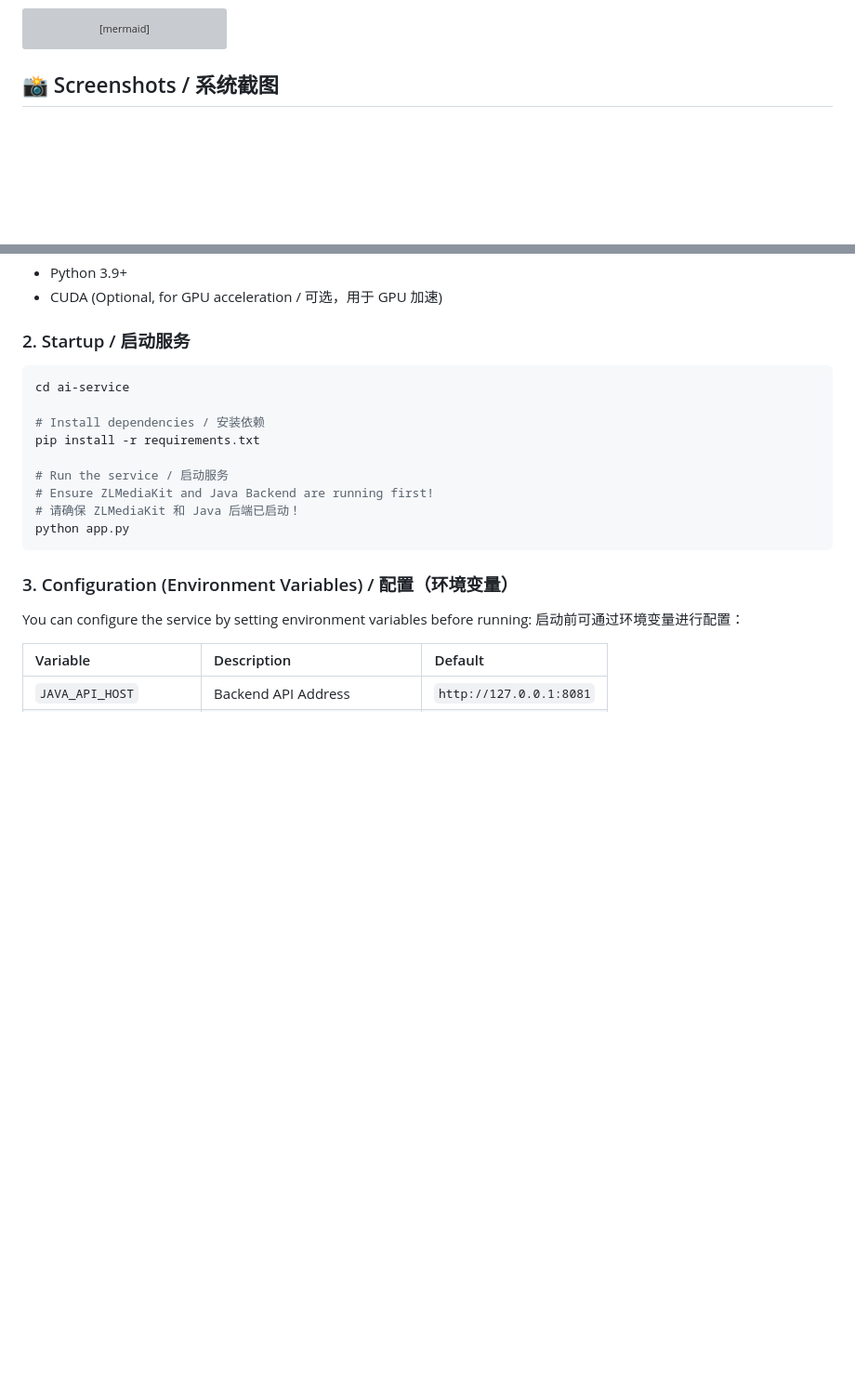
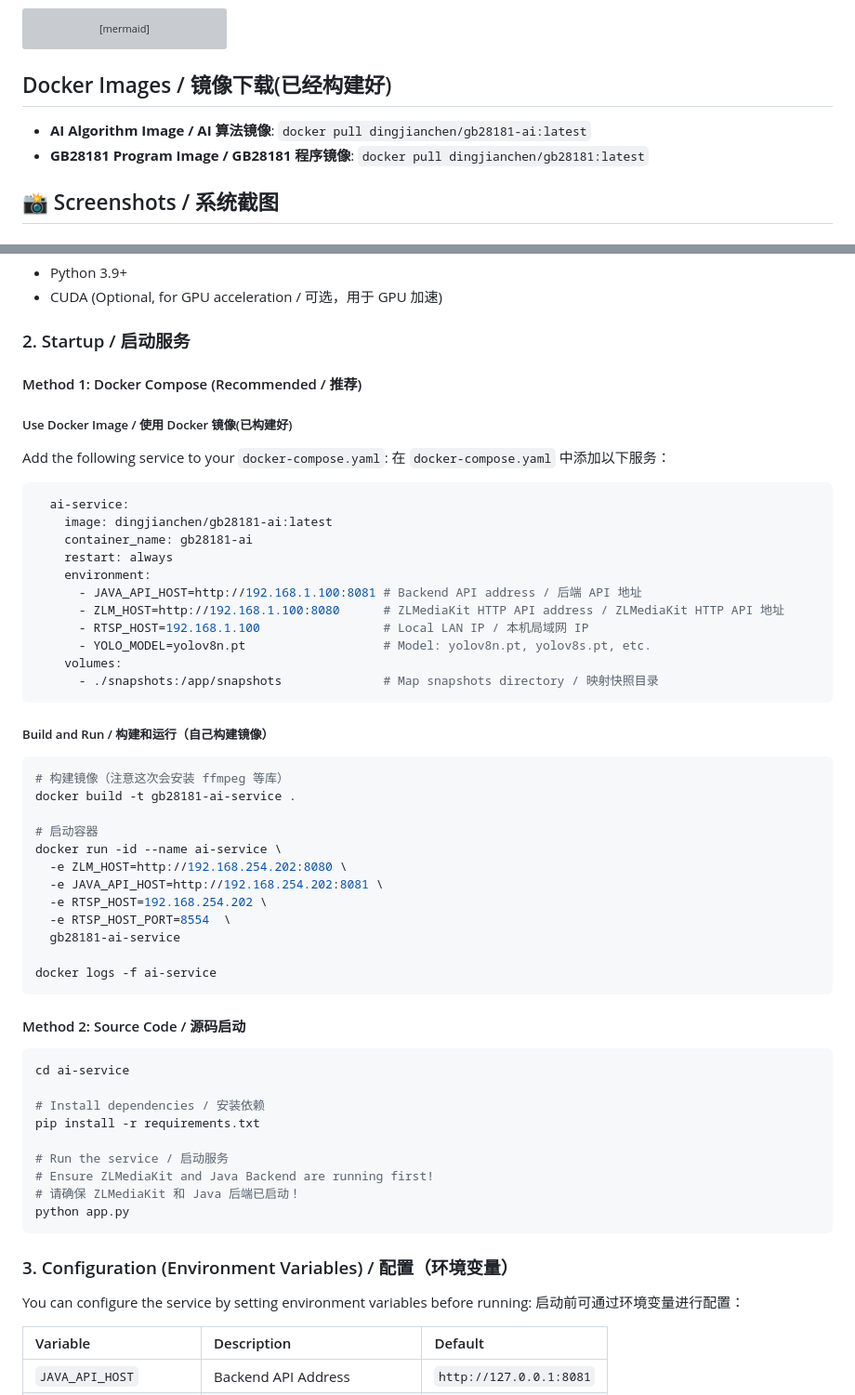
Before and after one commit to OwnDing/gb28181, a Markdown page: README.md, 2 parts joined by grey strips. Shown at 93% size. GitHub-like rendering; blank space fills up the shorter version; grey boxes are pictures that could not be loaded.

````diff
--- a/README.md
+++ b/README.md
@@ -33,6 +33,11 @@ graph TD
     AI -->|RTSP| ZLM
     AI -->|Alarm API| Backend
 ```
+
+## Docker Images / 镜像下载(已经构建好)
+
+- **AI Algorithm Image / AI 算法镜像**: `docker pull dingjianchen/gb28181-ai:latest`
+- **GB28181 Program Image / GB28181 程序镜像**: `docker pull dingjianchen/gb28181:latest`
 
 ## 📸 Screenshots / 系统截图
 
@@ -143,6 +148,43 @@ AI 服务独立运行，连接 ZLMediaKit 处理视频流并进行目标检测
 
 ### 2. Startup / 启动服务
 
+#### Method 1: Docker Compose (Recommended / 推荐)
+
+##### Use Docker Image / 使用 Docker 镜像(已构建好)
+Add the following service to your `docker-compose.yaml`:
+在 `docker-compose.yaml` 中添加以下服务：
+
+```yaml
+  ai-service:
+    image: dingjianchen/gb28181-ai:latest
+    container_name: gb28181-ai
+    restart: always
+    environment:
+      - JAVA_API_HOST=http://192.168.1.100:8081 # Backend API address / 后端 API 地址
+      - ZLM_HOST=http://192.168.1.100:8080      # ZLMediaKit HTTP API address / ZLMediaKit HTTP API 地址
+      - RTSP_HOST=192.168.1.100                 # Local LAN IP / 本机局域网 IP
+      - YOLO_MODEL=yolov8n.pt                   # Model: yolov8n.pt, yolov8s.pt, etc.
+    volumes:
+      - ./snapshots:/app/snapshots              # Map snapshots directory / 映射快照目录
+```
+
+##### Build and Run / 构建和运行（自己构建镜像）
+```bash
+# 构建镜像（注意这次会安装 ffmpeg 等库）
+docker build -t gb28181-ai-service .
+
+# 启动容器
+docker run -id --name ai-service \
+  -e ZLM_HOST=http://192.168.254.202:8080 \
+  -e JAVA_API_HOST=http://192.168.254.202:8081 \
+  -e RTSP_HOST=192.168.254.202 \
+  -e RTSP_HOST_PORT=8554  \
+  gb28181-ai-service
+
+docker logs -f ai-service
+```
+#### Method 2: Source Code / 源码启动
+
 ```bash
 cd ai-service
 
````
